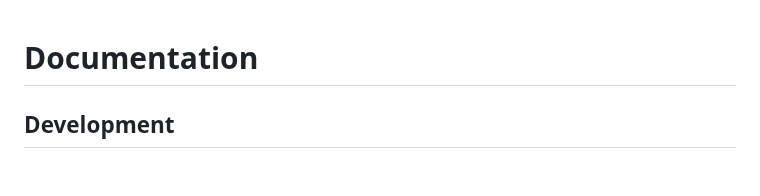
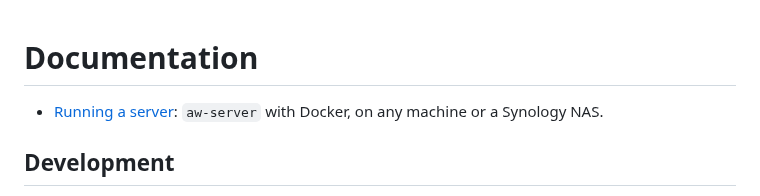
Before and after one commit to dicefoxcreations/AnotherWorldbuilder, a Markdown page: source/docs/README.md, the part around the change. GitHub-like rendering; blank space fills up the shorter version.

```diff
--- a/source/docs/README.md
+++ b/source/docs/README.md
@@ -1,4 +1,6 @@
 # Documentation
+
+- [Running a server](server-setup.md): `aw-server` with Docker, on any machine or a Synology NAS.
 
 ## Development
 
```
Also changed, not shown: README.md (+68 -15 lines), source/docs/server-setup.md (added, +86 -0 lines), source/docs/screenshots/character.png (added), source/docs/screenshots/move-or-copy.png (added), source/docs/screenshots/statblock.png (added), source/docs/screenshots/timeline.png (added), source/docs/screenshots/world.png (added), source/docs/screenshots/worlds.png (added), 3 other files.
